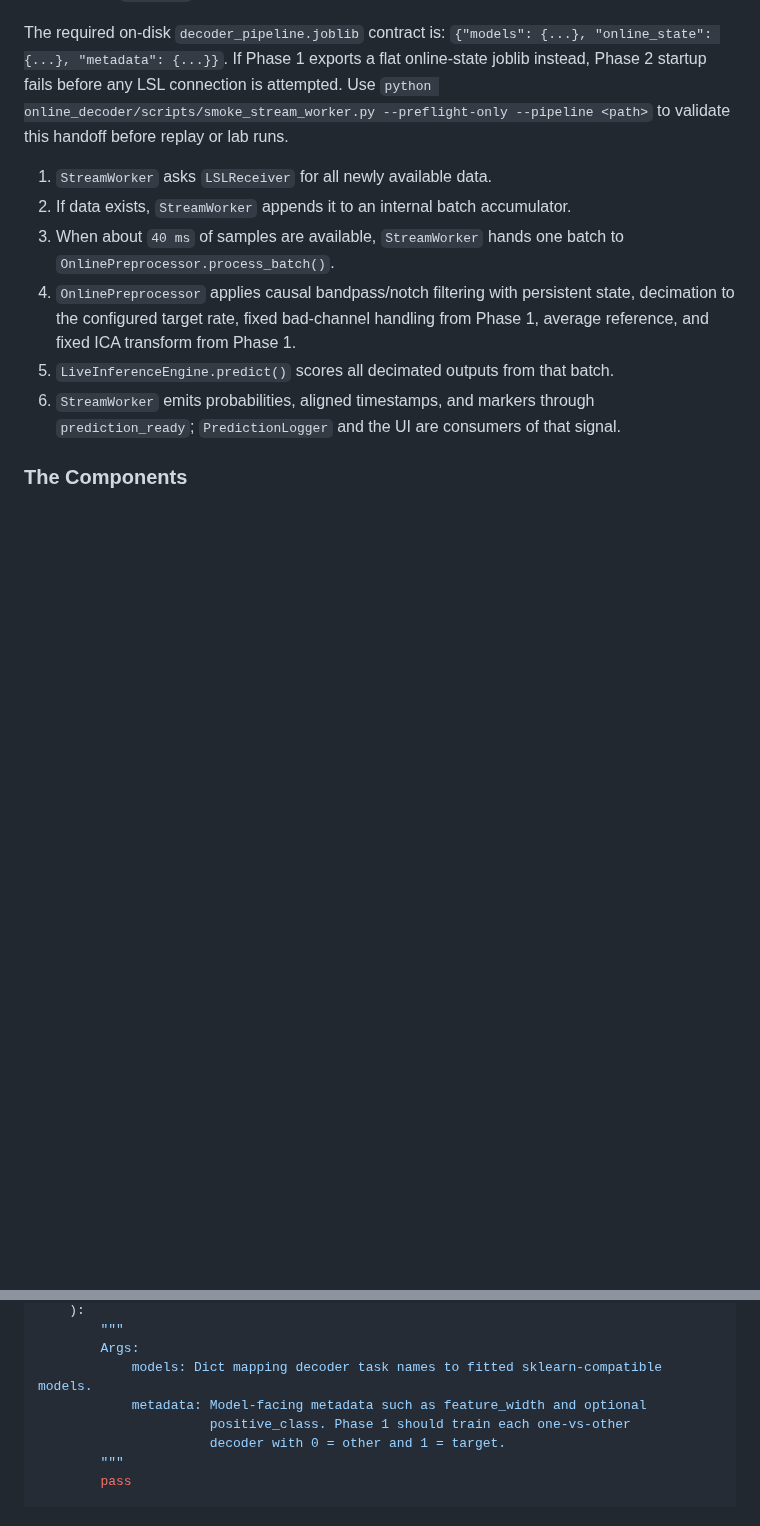
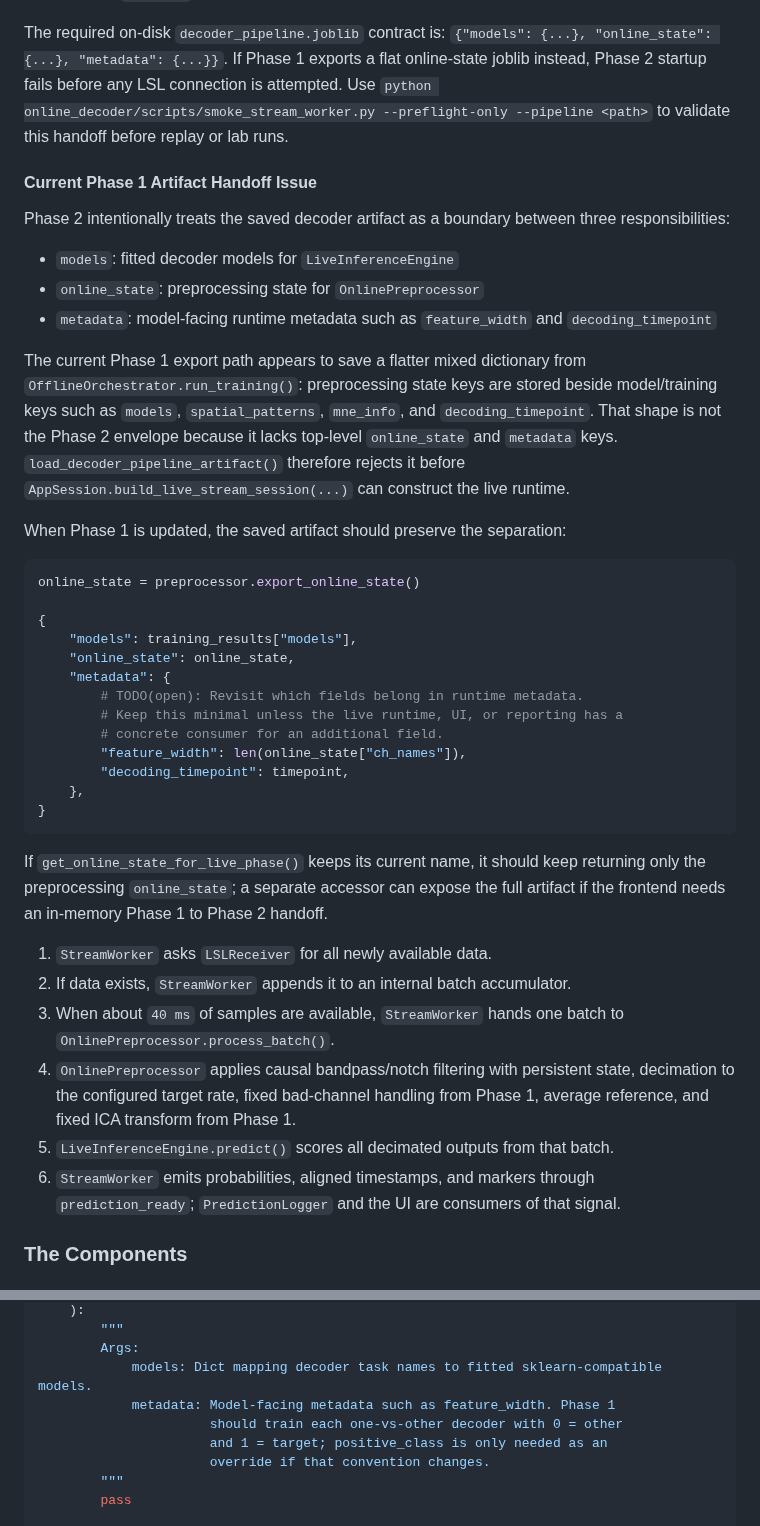
Before and after one commit to roiguri/live-reactivation-decoder, a Markdown page: docs/backend_architecture.md, 2 parts joined by grey strips. Drawn GitHub-style; blank space fills up the shorter version.

Commit message:
docs: document Phase 1 artifact handoff issue

````diff
--- a/docs/backend_architecture.md
+++ b/docs/backend_architecture.md
@@ -665,6 +665,46 @@ LSL connection is attempted. Use
 `python online_decoder/scripts/smoke_stream_worker.py --preflight-only --pipeline <path>`
 to validate this handoff before replay or lab runs.
 
+#### Current Phase 1 Artifact Handoff Issue
+
+Phase 2 intentionally treats the saved decoder artifact as a boundary between
+three responsibilities:
+
+- `models`: fitted decoder models for `LiveInferenceEngine`
+- `online_state`: preprocessing state for `OnlinePreprocessor`
+- `metadata`: model-facing runtime metadata such as `feature_width` and
+  `decoding_timepoint`
+
+The current Phase 1 export path appears to save a flatter mixed dictionary from
+`OfflineOrchestrator.run_training()`: preprocessing state keys are stored beside
+model/training keys such as `models`, `spatial_patterns`, `mne_info`, and
+`decoding_timepoint`. That shape is not the Phase 2 envelope because it lacks
+top-level `online_state` and `metadata` keys. `load_decoder_pipeline_artifact()`
+therefore rejects it before `AppSession.build_live_stream_session(...)` can
+construct the live runtime.
+
+When Phase 1 is updated, the saved artifact should preserve the separation:
+
+```python
+online_state = preprocessor.export_online_state()
+
+{
+    "models": training_results["models"],
+    "online_state": online_state,
+    "metadata": {
+        # TODO(open): Revisit which fields belong in runtime metadata.
+        # Keep this minimal unless the live runtime, UI, or reporting has a
+        # concrete consumer for an additional field.
+        "feature_width": len(online_state["ch_names"]),
+        "decoding_timepoint": timepoint,
+    },
+}
+```
+
+If `get_online_state_for_live_phase()` keeps its current name, it should keep
+returning only the preprocessing `online_state`; a separate accessor can expose
+the full artifact if the frontend needs an in-memory Phase 1 to Phase 2 handoff.
+
 1. `StreamWorker` asks `LSLReceiver` for all newly available data.
 2. If data exists, `StreamWorker` appends it to an internal batch accumulator.
 3. When about `40 ms` of samples are available, `StreamWorker` hands one batch to `OnlinePreprocessor.process_batch()`.
@@ -1169,9 +1209,10 @@ class LiveInferenceEngine:
         """
         Args:
             models: Dict mapping decoder task names to fitted sklearn-compatible models.
-            metadata: Model-facing metadata such as feature_width and optional
-                      positive_class. Phase 1 should train each one-vs-other
-                      decoder with 0 = other and 1 = target.
+            metadata: Model-facing metadata such as feature_width. Phase 1
+                      should train each one-vs-other decoder with 0 = other
+                      and 1 = target; positive_class is only needed as an
+                      override if that convention changes.
         """
         pass
 
````
Also changed, not shown: docs/Phase2_Implementation_Plan.md (+3 -2 lines).
